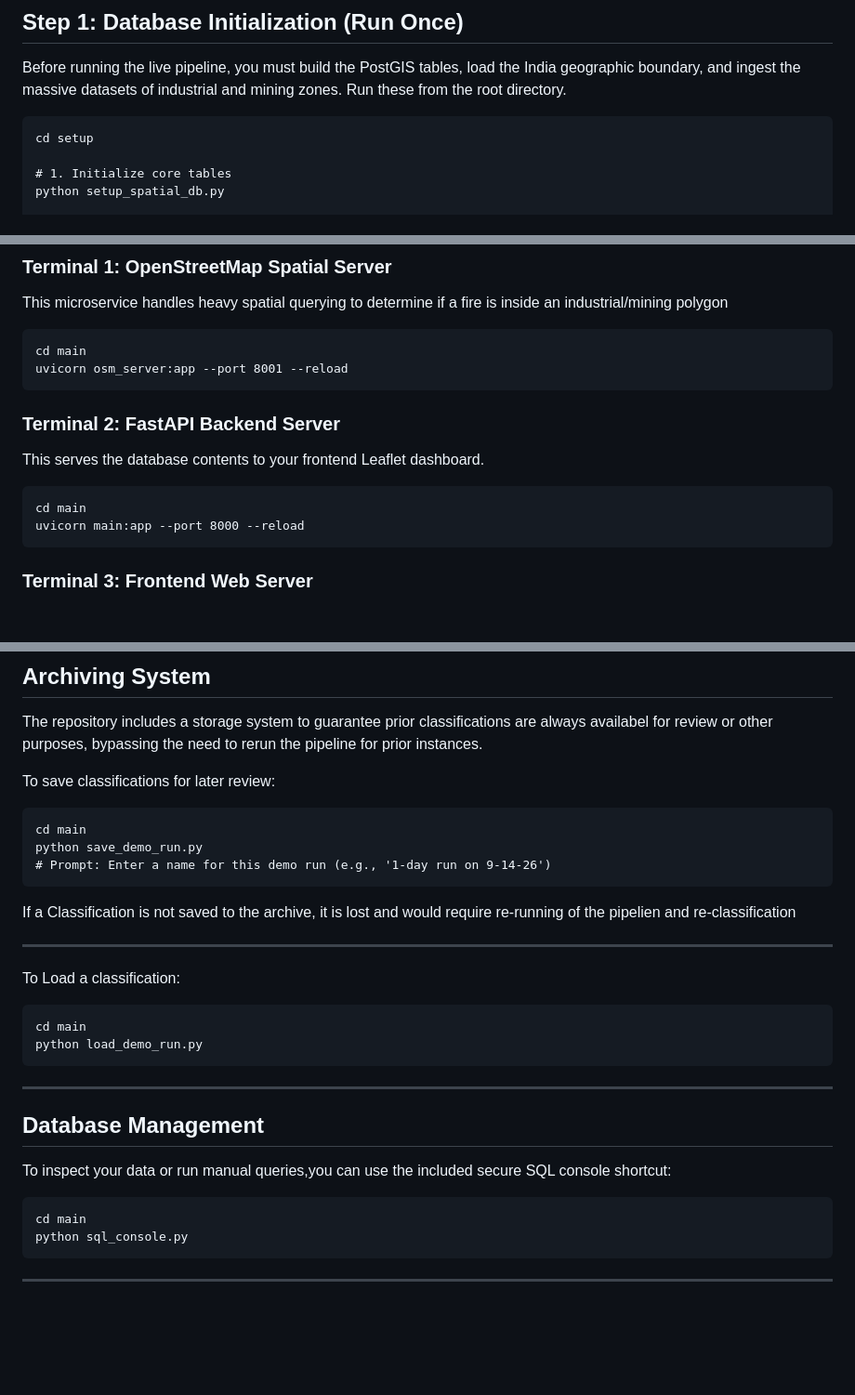
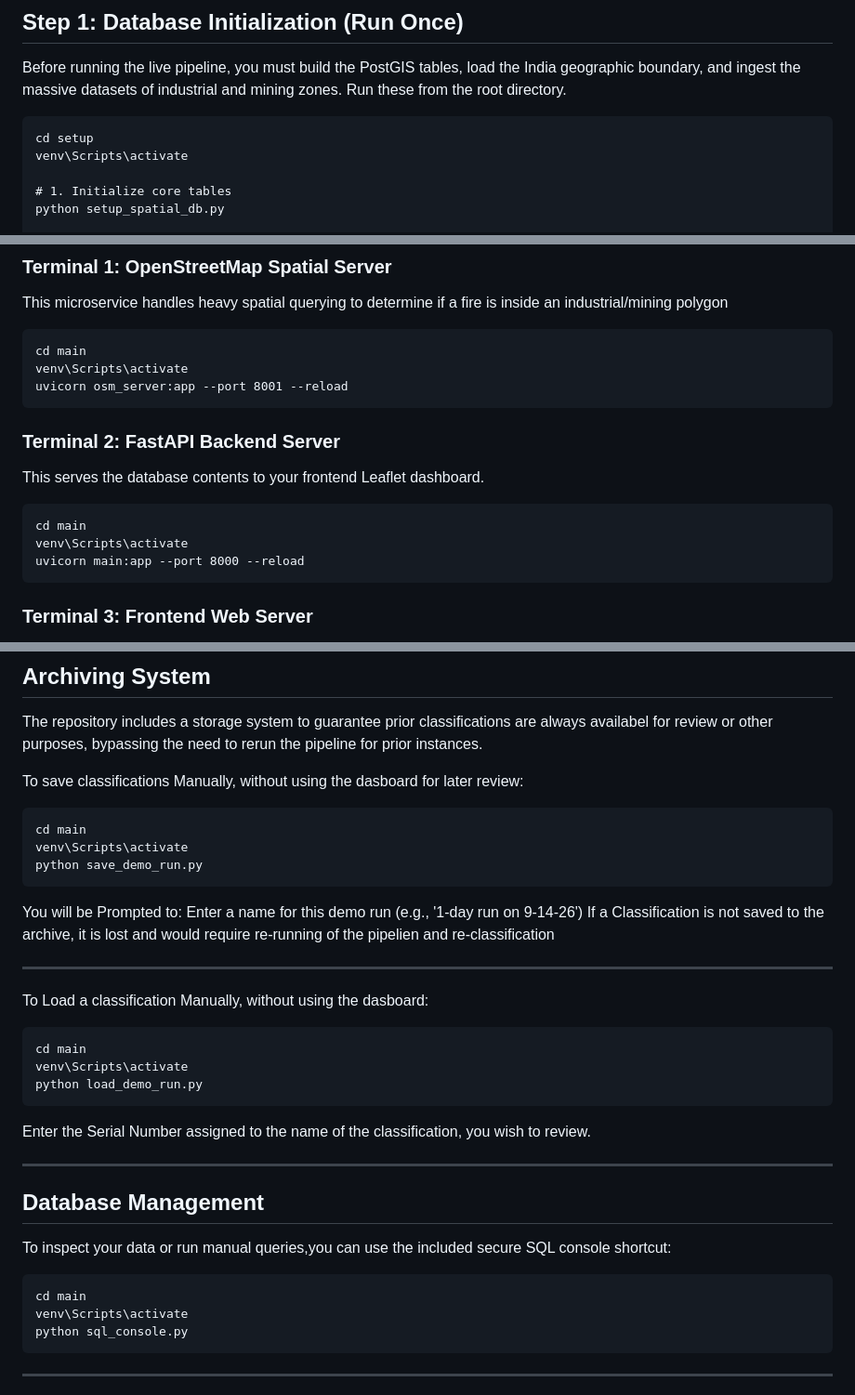
Before and after one commit to ArnavG7405/Active_Fire_Monitoring_Dashboard, a Markdown page: README.md, 3 parts joined by grey strips. Shown at 93% size. Drawn GitHub-style; blank space fills up the shorter version.

````diff
--- a/README.md
+++ b/README.md
@@ -62,6 +62,7 @@ FIRMS_MAP_KEY=your_nasa_firms_api_key
 Before running the live pipeline, you must build the PostGIS tables, load the India geographic boundary, and ingest the massive datasets of industrial and mining zones. Run these from the root directory.
 ```
 cd setup
+venv\Scripts\activate
 
 # 1. Initialize core tables
 python setup_spatial_db.py
@@ -82,12 +83,14 @@ To operate the live dashboard, you need to spin up the two local servers, then e
 This microservice handles heavy spatial querying to determine if a fire is inside an industrial/mining polygon
 ```
 cd main
+venv\Scripts\activate
 uvicorn osm_server:app --port 8001 --reload
 ```
 ### Terminal 2: FastAPI Backend Server
 This serves the database contents to your frontend Leaflet dashboard.
 ```
 cd main
+venv\Scripts\activate
 uvicorn main:app --port 8000 --reload
 ```
 ### Terminal 3: Frontend Web Server
@@ -104,29 +107,33 @@ All three terminals need to be running for the application to work appropriately
 ## Archiving System
 The repository includes a storage system to guarantee prior classifications are always availabel for review or other purposes, bypassing the need to rerun the pipeline for prior instances.
 
-To save classifications for later review:
+To save classifications Manually, without using the dasboard for later review:
 ```
 cd main
+venv\Scripts\activate
 python save_demo_run.py
-# Prompt: Enter a name for this demo run (e.g., '1-day run on 9-14-26')
 ```
-
+You will be Prompted to: Enter a name for this demo run (e.g., '1-day run on 9-14-26')
 If a Classification is not saved to the archive, it is lost and would require re-running of the pipelien and re-classification
 
 ---
 
 
-To Load a classification:
+To Load a classification Manually, without using the dasboard:
 ```
 cd main
+venv\Scripts\activate
 python load_demo_run.py
 ```
+Enter the Serial Number assigned to the name of the classification, you wish to review.
+
 ---
 
 ## Database Management
 To inspect your data or run manual queries,you can use the included secure SQL console shortcut:
 ```
 cd main
+venv\Scripts\activate
 python sql_console.py
 ```
 
````
